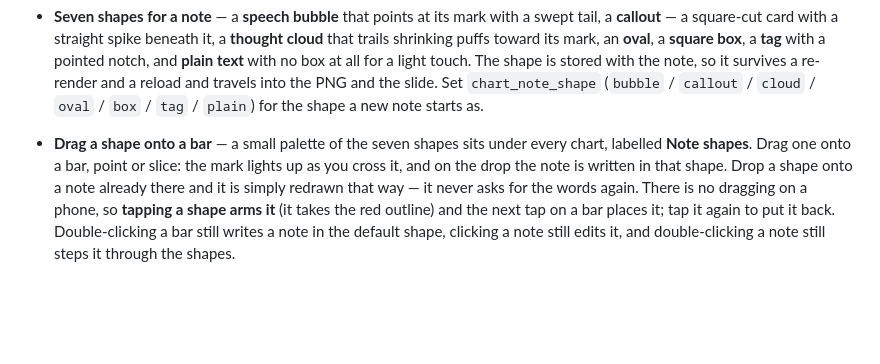
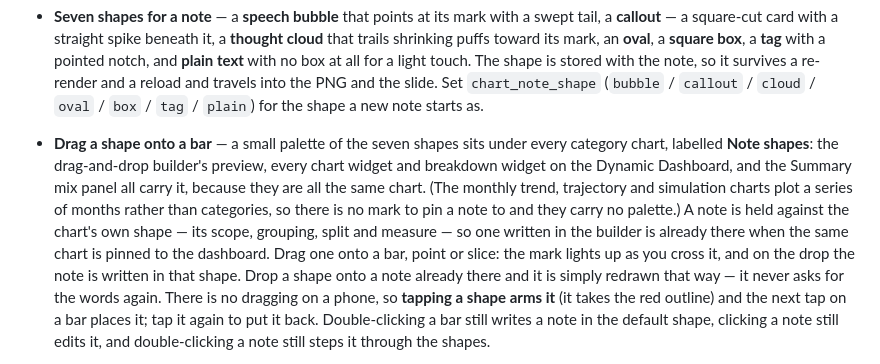
Before and after one commit to hsbprakash-jpg/Myrep, a Markdown page: iwpb-sg-dashboard/README.md, the part around the change. Rendered like a GitHub page; blank space fills up the shorter version.

Commit message:
README: the note palette on every category chart
Spell out where the shape palette appears — the builder preview, chart and
breakdown widgets on the Dynamic Dashboard, and the Summary mix panel — and
where it does not: the monthly trend, trajectory and simulation charts plot
months rather than categories, so there is no mark to pin a note to.

Co-Authored-By: Claude Opus 5 <noreply@anthropic.com>
Claude-Session: https://claude.ai/code/session_01P4DDZgm6WRNJpLjFRThM8B

```diff
--- a/iwpb-sg-dashboard/README.md
+++ b/iwpb-sg-dashboard/README.md
@@ -428,7 +428,14 @@ left-pane strip and the Filters pane.
   PNG and the slide. Set `chart_note_shape` (`bubble` / `callout` / `cloud` /
   `oval` / `box` / `tag` / `plain`) for the shape a new note starts as.
 - **Drag a shape onto a bar** — a small palette of the seven shapes sits
-  under every chart, labelled **Note shapes**. Drag one onto a bar, point or
+  under every category chart, labelled **Note shapes**: the drag-and-drop
+  builder's preview, every chart widget and breakdown widget on the Dynamic
+  Dashboard, and the Summary mix panel all carry it, because they are all the
+  same chart. (The monthly trend, trajectory and simulation charts plot a
+  series of months rather than categories, so there is no mark to pin a note
+  to and they carry no palette.) A note is held against the chart's own
+  shape — its scope, grouping, split and measure — so one written in the
+  builder is already there when the same chart is pinned to the dashboard. Drag one onto a bar, point or
   slice: the mark lights up as you cross it, and on the drop the note is
   written in that shape. Drop a shape onto a note already there and it is
   simply redrawn that way — it never asks for the words again. There is no
```
